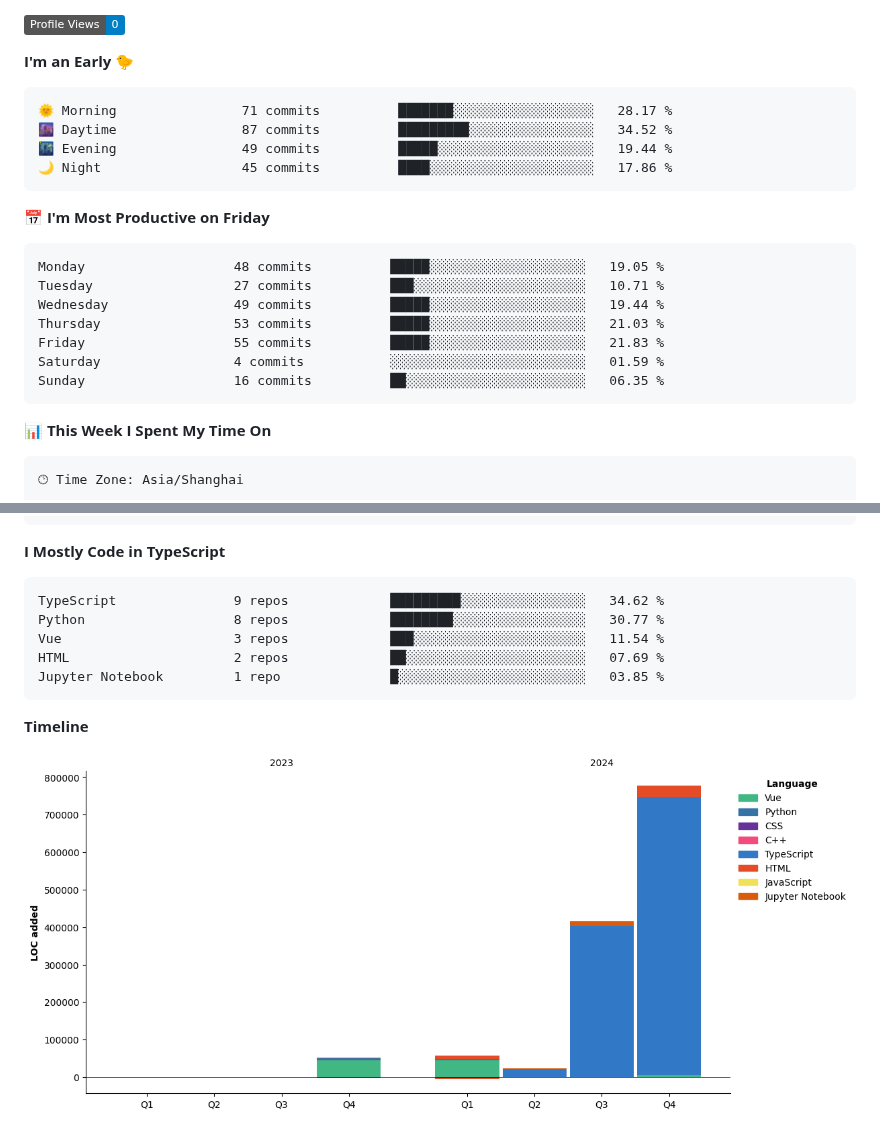
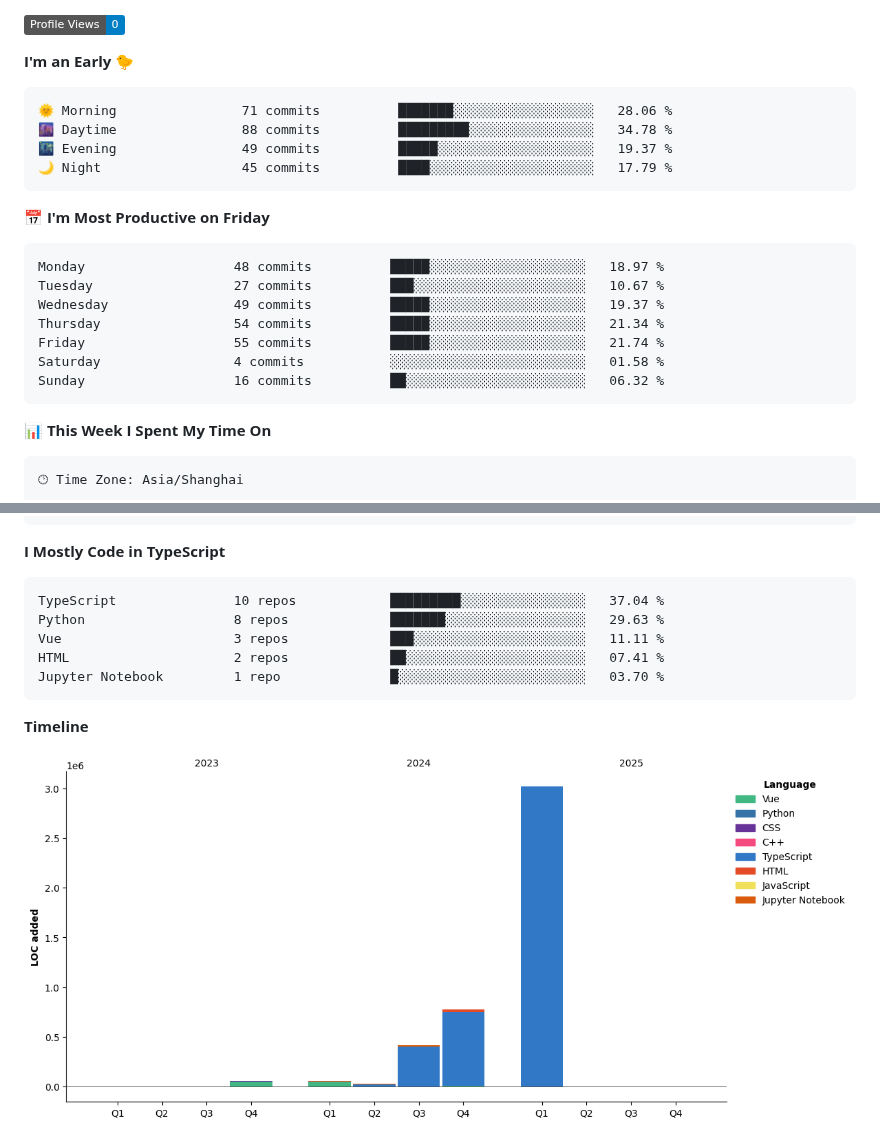
Before and after one commit to BerlinWong/BerlinWong, a Markdown page: README.md, 2 parts joined by grey strips. GitHub-like rendering; pictures changed too: assets/bar_graph.png; badges without logos.

Commit message:
Updated with Dev Metrics

````diff
--- a/README.md
+++ b/README.md
@@ -55,21 +55,21 @@
 **I'm an Early 🐤**
 
 ```text
-🌞 Morning                71 commits          ███████░░░░░░░░░░░░░░░░░░   28.17 %
-🌆 Daytime                87 commits          █████████░░░░░░░░░░░░░░░░   34.52 %
-🌃 Evening                49 commits          █████░░░░░░░░░░░░░░░░░░░░   19.44 %
-🌙 Night                  45 commits          ████░░░░░░░░░░░░░░░░░░░░░   17.86 %
+🌞 Morning                71 commits          ███████░░░░░░░░░░░░░░░░░░   28.06 %
+🌆 Daytime                88 commits          █████████░░░░░░░░░░░░░░░░   34.78 %
+🌃 Evening                49 commits          █████░░░░░░░░░░░░░░░░░░░░   19.37 %
+🌙 Night                  45 commits          ████░░░░░░░░░░░░░░░░░░░░░   17.79 %
 ```
 📅 **I'm Most Productive on Friday**
 
 ```text
-Monday                   48 commits          █████░░░░░░░░░░░░░░░░░░░░   19.05 %
-Tuesday                  27 commits          ███░░░░░░░░░░░░░░░░░░░░░░   10.71 %
-Wednesday                49 commits          █████░░░░░░░░░░░░░░░░░░░░   19.44 %
-Thursday                 53 commits          █████░░░░░░░░░░░░░░░░░░░░   21.03 %
-Friday                   55 commits          █████░░░░░░░░░░░░░░░░░░░░   21.83 %
-Saturday                 4 commits           ░░░░░░░░░░░░░░░░░░░░░░░░░   01.59 %
-Sunday                   16 commits          ██░░░░░░░░░░░░░░░░░░░░░░░   06.35 %
+Monday                   48 commits          █████░░░░░░░░░░░░░░░░░░░░   18.97 %
+Tuesday                  27 commits          ███░░░░░░░░░░░░░░░░░░░░░░   10.67 %
+Wednesday                49 commits          █████░░░░░░░░░░░░░░░░░░░░   19.37 %
+Thursday                 54 commits          █████░░░░░░░░░░░░░░░░░░░░   21.34 %
+Friday                   55 commits          █████░░░░░░░░░░░░░░░░░░░░   21.74 %
+Saturday                 4 commits           ░░░░░░░░░░░░░░░░░░░░░░░░░   01.58 %
+Sunday                   16 commits          ██░░░░░░░░░░░░░░░░░░░░░░░   06.32 %
 ```
 
 
@@ -99,11 +99,11 @@ Mac                      17 hrs 30 mins      ███████████
 **I Mostly Code in TypeScript**
 
 ```text
-TypeScript               9 repos             █████████░░░░░░░░░░░░░░░░   34.62 %
-Python                   8 repos             ████████░░░░░░░░░░░░░░░░░   30.77 %
-Vue                      3 repos             ███░░░░░░░░░░░░░░░░░░░░░░   11.54 %
-HTML                     2 repos             ██░░░░░░░░░░░░░░░░░░░░░░░   07.69 %
-Jupyter Notebook         1 repo              █░░░░░░░░░░░░░░░░░░░░░░░░   03.85 %
+TypeScript               10 repos            █████████░░░░░░░░░░░░░░░░   37.04 %
+Python                   8 repos             ███████░░░░░░░░░░░░░░░░░░   29.63 %
+Vue                      3 repos             ███░░░░░░░░░░░░░░░░░░░░░░   11.11 %
+HTML                     2 repos             ██░░░░░░░░░░░░░░░░░░░░░░░   07.41 %
+Jupyter Notebook         1 repo              █░░░░░░░░░░░░░░░░░░░░░░░░   03.70 %
 ```
 
 
````
Also changed, not shown: other parts of README.md (+2 -2 lines).
